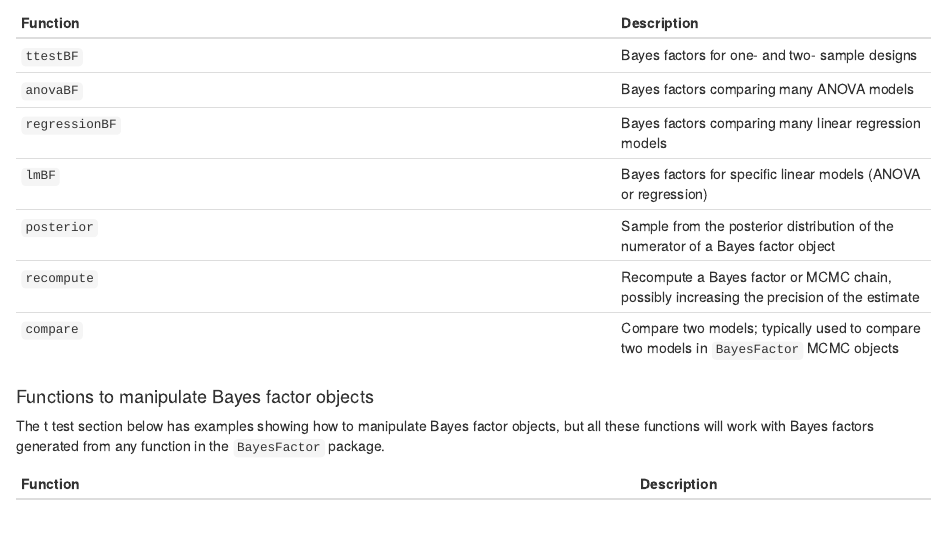
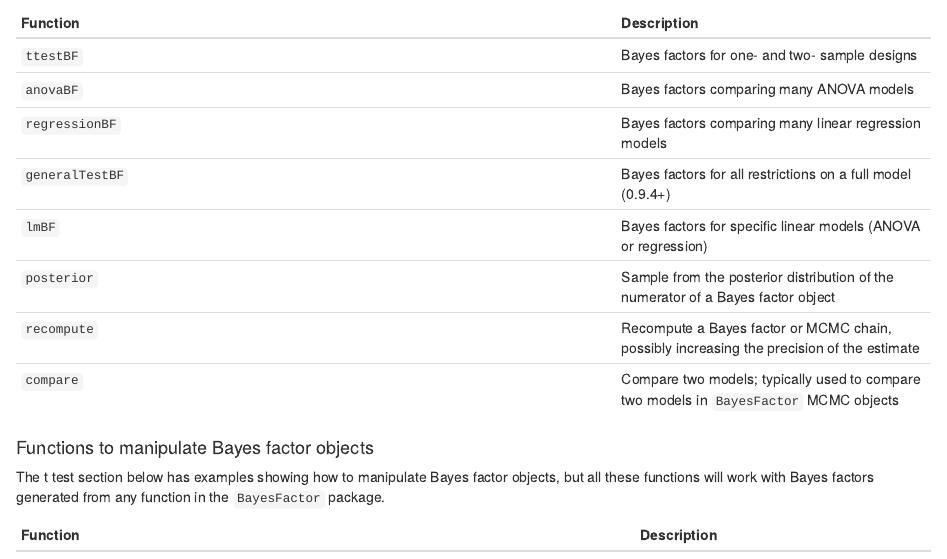
Before and after one commit to richarddmorey/BayesFactor, an R Markdown document (pkg/BayesFactorPCL/inst/doc/index.Rmd): the page in a window 1100 px wide, from 1000 px down. Rendered offline with R 4.5, knitr and Pandoc, with nearby package versions.

Commit message:
added generalTestBF() to manual
git-svn-id: svn://svn.r-forge.r-project.org/svnroot/bayesfactorpcl@305 edb9625f-4e0d-4859-8d74-9fd3b1da38cb

```diff
--- a/pkg/BayesFactorPCL/inst/doc/index.Rmd
+++ b/pkg/BayesFactorPCL/inst/doc/index.Rmd
@@ -80,6 +80,7 @@ Function                 | Description
 `ttestBF`                | Bayes factors for one- and two- sample designs
 `anovaBF`                | Bayes factors comparing many ANOVA models
 `regressionBF`           | Bayes factors comparing many linear regression models
+`generalTestBF`          | Bayes factors for all restrictions on a full model (0.9.4+)
 `lmBF`                   | Bayes factors for specific linear models (ANOVA or regression)
 `posterior`              | Sample from the posterior distribution of the numerator of a Bayes factor object
 `recompute`              | Recompute a Bayes factor or MCMC chain, possibly increasing the precision of the estimate
```
Also changed, not shown: 1 other file.
